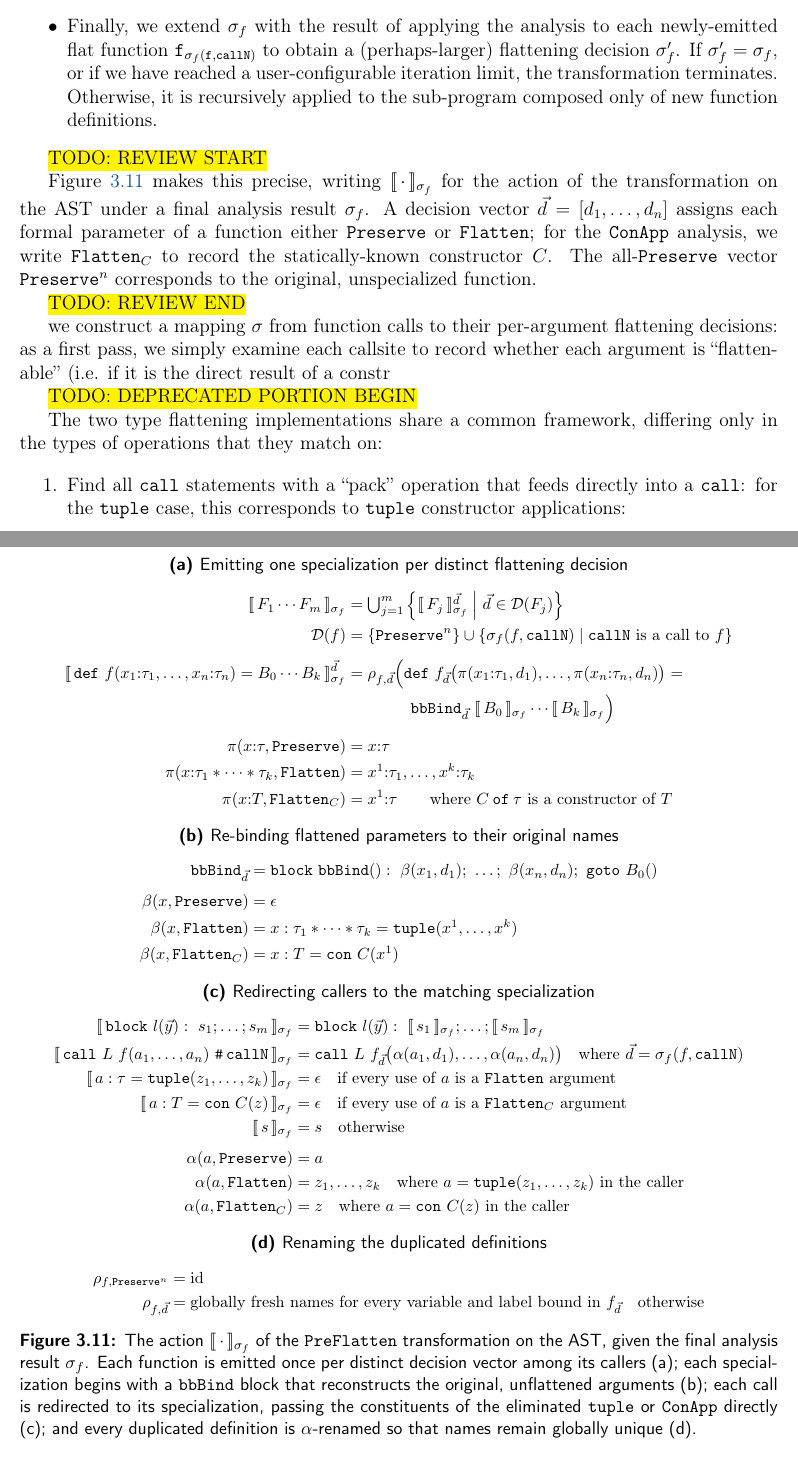
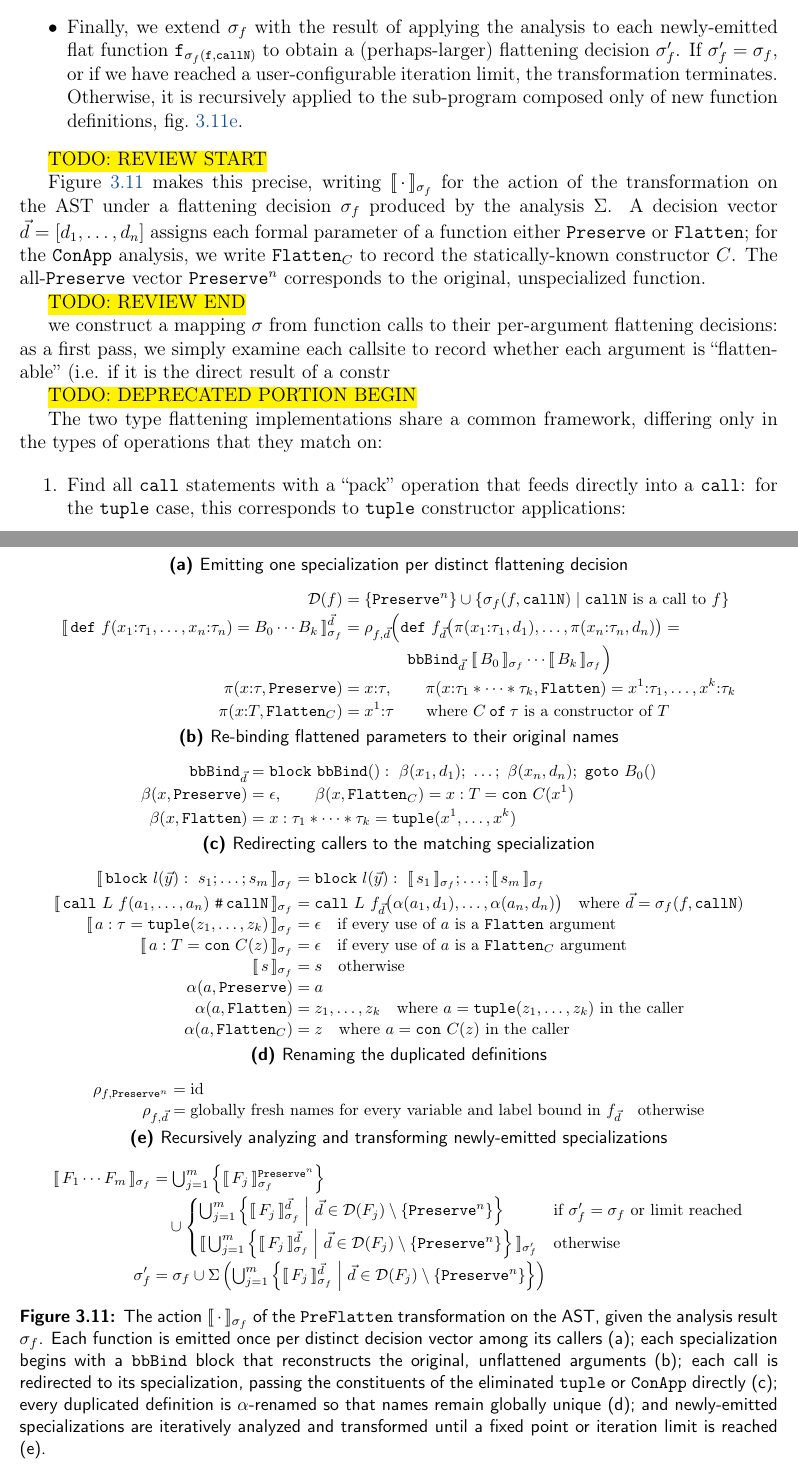
Before and after one commit to pscollins/mpl-opt-writeup, a LaTeX thesis (latex/solution.tex, which reads latex/chapters/preflatten.tex): two parts of pages 43 and 44 of 112, joined at a grey line, cut so that both start at the same text. Compiled offline with pdfLaTeX.

Commit message:
rewrok recursive step definition

```diff
--- a/latex/chapters/preflatten.tex
+++ b/latex/chapters/preflatten.tex
@@ -824,16 +824,16 @@ newly-emitted flat function $\texttt{f}_{\sigma_f(\texttt{f}, \texttt{callN})}$
 to obtain a (perhaps-larger) flattening decision $\sigma_f'$. If $\sigma_f'
 = \sigma_f$, or if we have reached a user-configurable iteration limit, the
 transformation terminates. Otherwise, it is recursively applied to the
-sub-program composed only of new function definitions.
+sub-program composed only of new function definitions, \cref{fig:preflatten_recurse}.
 
 \end{itemize}
 
 \hl{TODO: REVIEW START}
 
 \Cref{fig:tuple_flattening_impl} makes this precise, writing
-$\flatsem{\cdot}$ for the action of the transformation on the AST under a final
-analysis result $\sigma_f$. A decision vector
-$\vec{d} = [d_1, \dots, d_n]$ assigns each formal parameter of a function
+$\flatsem{\cdot}$ for the action of the transformation on the AST under a
+flattening decision $\sigma_f$ produced by the analysis $\Sigma$. A decision
+vector $\vec{d} = [d_1, \dots, d_n]$ assigns each formal parameter of a function
 either \texttt{Preserve} or \texttt{Flatten}; for the \texttt{ConApp} analysis,
 we write $\texttt{Flatten}_C$ to record the statically-known constructor $C$.
 The all-\texttt{Preserve} vector $\texttt{Preserve}^n$ corresponds to the
@@ -842,31 +842,30 @@ original, unspecialized function.
 \begin{figure}[htbp]
   \centering
   \footnotesize
+  \captionsetup[subfigure]{aboveskip=2pt,belowskip=0pt}
+  \setlength{\abovedisplayskip}{1pt}
+  \setlength{\belowdisplayskip}{1pt}
+  \setlength{\jot}{1pt}
   \begin{subfigure}{\textwidth}
     \caption{Emitting one specialization per distinct flattening decision}
     \label{fig:preflatten_emit_new}
     \[
     \begin{aligned}
-      \flatsem{F_1 \cdots F_m}
-        &= \textstyle\bigcup_{j=1}^{m}
-           \left\{ \flatsem{F_j}^{\vec{d}} \;\middle|\; \vec{d} \in \mathcal{D}(F_j) \right\} \\
       \mathcal{D}(f)
         &= \{ \texttt{Preserve}^n \} \cup
-           \{ \sigma_f(f, \texttt{callN}) \mid \texttt{callN} \text{ is a call to } f \} \\[1ex]
+           \{ \sigma_f(f, \texttt{callN}) \mid \texttt{callN} \text{ is a call to } f \} \\
       \flatsem{\mathtt{def}\ f(x_1{:}\tau_1, \dots, x_n{:}\tau_n) = B_0 \cdots B_k}^{\vec{d}}
         &= \rho_{f,\vec{d}}\Big(
            \mathtt{def}\ f_{\vec{d}}\big(\pi(x_1{:}\tau_1, d_1), \dots, \pi(x_n{:}\tau_n, d_n)\big) = \\
         &\qquad\qquad \mathtt{bbBind}_{\vec{d}}\ \flatsem{B_0} \cdots \flatsem{B_k}
-           \Big) \\[1ex]
-      \pi(x{:}\tau, \texttt{Preserve}) &= x{:}\tau \\
-      \pi(x{:}\tau_1 * \cdots * \tau_k, \texttt{Flatten}) &= x^1{:}\tau_1, \dots, x^k{:}\tau_k \\
+           \Big) \\
+      \pi(x{:}\tau, \texttt{Preserve}) &= x{:}\tau, \qquad
+      \pi(x{:}\tau_1 * \cdots * \tau_k, \texttt{Flatten}) = x^1{:}\tau_1, \dots, x^k{:}\tau_k \\
       \pi(x{:}T, \texttt{Flatten}_C) &= x^1{:}\tau
         \qquad \text{where } C \mathbin{\mathtt{of}} \tau \text{ is a constructor of } T
     \end{aligned}
     \]
   \end{subfigure}
-
-  \vspace{1mm}
 
   \begin{subfigure}{\textwidth}
     \caption{Re-binding flattened parameters to their original names}
@@ -875,15 +874,13 @@ original, unspecialized function.
     \begin{aligned}
       \mathtt{bbBind}_{\vec{d}}
         &= \mathtt{block\ bbBind}():\
-           \beta(x_1, d_1);\ \dots;\ \beta(x_n, d_n);\ \mathtt{goto}\ B_0() \\[1ex]
-      \beta(x, \texttt{Preserve}) &= \epsilon \\
-      \beta(x, \texttt{Flatten}) &= x : \tau_1 * \cdots * \tau_k = \mathtt{tuple}(x^1, \dots, x^k) \\
-      \beta(x, \texttt{Flatten}_C) &= x : T = \mathtt{con}\ C(x^1)
+           \beta(x_1, d_1);\ \dots;\ \beta(x_n, d_n);\ \mathtt{goto}\ B_0() \\
+      \beta(x, \texttt{Preserve}) &= \epsilon, \qquad
+      \beta(x, \texttt{Flatten}_C) = x : T = \mathtt{con}\ C(x^1) \\
+      \beta(x, \texttt{Flatten}) &= x : \tau_1 * \cdots * \tau_k = \mathtt{tuple}(x^1, \dots, x^k)
     \end{aligned}
     \]
   \end{subfigure}
-
-  \vspace{1mm}
 
   \begin{subfigure}{\textwidth}
     \caption{Redirecting callers to the matching specialization}
@@ -899,7 +896,7 @@ original, unspecialized function.
         &= \epsilon \quad \text{if every use of } a \text{ is a \texttt{Flatten} argument} \\
       \flatsem{a : T = \mathtt{con}\ C(z)}
         &= \epsilon \quad \text{if every use of } a \text{ is a $\texttt{Flatten}_C$ argument} \\
-      \flatsem{s} &= s \quad \text{otherwise} \\[1ex]
+      \flatsem{s} &= s \quad \text{otherwise} \\
       \alpha(a, \texttt{Preserve}) &= a \\
       \alpha(a, \texttt{Flatten}) &= z_1, \dots, z_k
         \quad \text{where } a = \mathtt{tuple}(z_1, \dots, z_k) \text{ in the caller} \\
@@ -908,8 +905,6 @@ original, unspecialized function.
     \end{aligned}
     \]
   \end{subfigure}
-
-  \vspace{1mm}
 
   \begin{subfigure}{\textwidth}
     \caption{Renaming the duplicated definitions}
@@ -923,14 +918,41 @@ original, unspecialized function.
     \]
   \end{subfigure}
 
+  \begin{subfigure}{\textwidth}
+    \caption{Recursively analyzing and transforming newly-emitted specializations}
+    \label{fig:preflatten_recurse}
+    \[
+    \begin{aligned}
+      \flatsem{F_1 \cdots F_m}
+        &= \textstyle\bigcup_{j=1}^{m} \left\{ \flatsem{F_j}^{\texttt{Preserve}^n} \right\} \\
+        &\quad \cup
+           \begin{cases}
+             \textstyle\bigcup_{j=1}^{m}
+               \left\{ \flatsem{F_j}^{\vec{d}} \;\middle|\; \vec{d} \in \mathcal{D}(F_j) \setminus \{\texttt{Preserve}^n\} \right\}
+               & \text{if } \sigma_f' = \sigma_f \text{ or limit reached} \\[1ex]
+             \sembrack{\textstyle\bigcup_{j=1}^{m}
+               \left\{ \flatsem{F_j}^{\vec{d}} \;\middle|\; \vec{d} \in \mathcal{D}(F_j) \setminus \{\texttt{Preserve}^n\} \right\}}_{\sigma_f'}
+               & \text{otherwise}
+           \end{cases} \\
+      \sigma_f'
+        &= \sigma_f \cup \Sigma\left(
+             \textstyle\bigcup_{j=1}^{m}
+               \left\{ \flatsem{F_j}^{\vec{d}} \;\middle|\; \vec{d} \in \mathcal{D}(F_j) \setminus \{\texttt{Preserve}^n\} \right\}
+           \right)
+    \end{aligned}
+    \]
+  \end{subfigure}
+
   \caption{The action $\flatsem{\cdot}$ of the \texttt{PreFlatten} transformation
-    on the AST, given the final analysis result $\sigma_f$. Each function is
+    on the AST, given the analysis result $\sigma_f$. Each function is
     emitted once per distinct decision vector among its callers (a); each
     specialization begins with a \texttt{bbBind} block that reconstructs the
     original, unflattened arguments (b); each call is redirected to its
     specialization, passing the constituents of the eliminated \texttt{tuple}
-    or \texttt{ConApp} directly (c); and every duplicated definition is
-    $\alpha$-renamed so that names remain globally unique (d).}
+    or \texttt{ConApp} directly (c); every duplicated definition is
+    $\alpha$-renamed so that names remain globally unique (d); and newly-emitted
+    specializations are iteratively analyzed and transformed until a fixed point
+    or iteration limit is reached (e).}
   \label{fig:tuple_flattening_impl}
 \end{figure}
 
```
